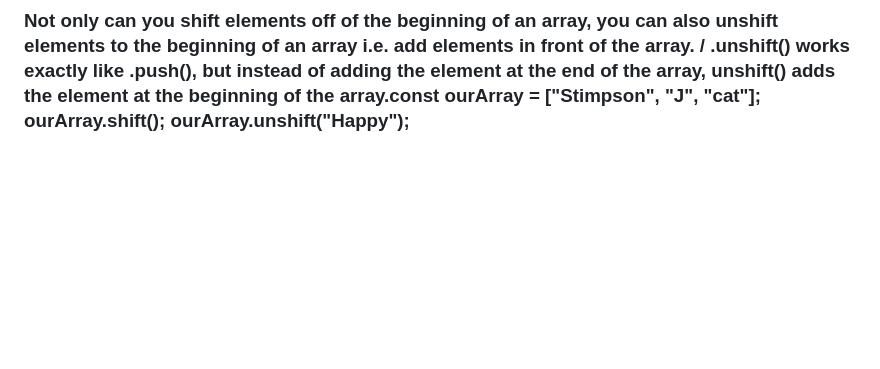
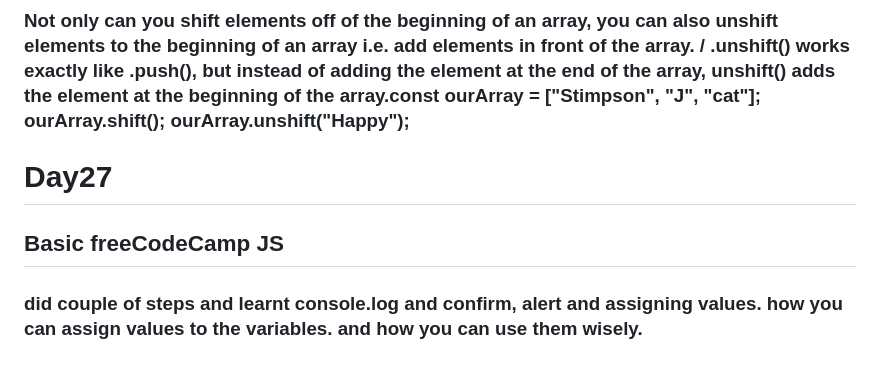
Before and after one commit to Vamthecoder/Frontend, a Markdown page: 100DaysCodeChallange.md, the part around the change. Drawn GitHub-style; blank space fills up the shorter version.

Commit message:
Day27 #100DaysOfCodingChallenge

```diff
--- a/100DaysCodeChallange.md
+++ b/100DaysCodeChallange.md
@@ -91,3 +91,9 @@
 ### .pop() is used to pop a value off of the end of an array. We can store this popped off value by assigning it to a variable. In other words, .pop() removes the last element from an array and returns that element.
 ### pop() always removes the last element of an array. What if you want to remove the first? That's where .shift() comes in. It works just like .pop(), except it removes the first element instead of the last.
 ### Not only can you shift elements off of the beginning of an array, you can also unshift elements to the beginning of an array i.e. add elements in front of the array.  / .unshift() works exactly like .push(), but instead of adding the element at the end of the array, unshift() adds the element at the beginning of the array.const ourArray = ["Stimpson", "J", "cat"];  ourArray.shift();  ourArray.unshift("Happy");
+
+
+# Day27
+
+## Basic freeCodeCamp JS
+### did couple of steps and learnt console.log and confirm, alert and assigning values. how you can assign values to the variables. and how you can use them wisely.
```
